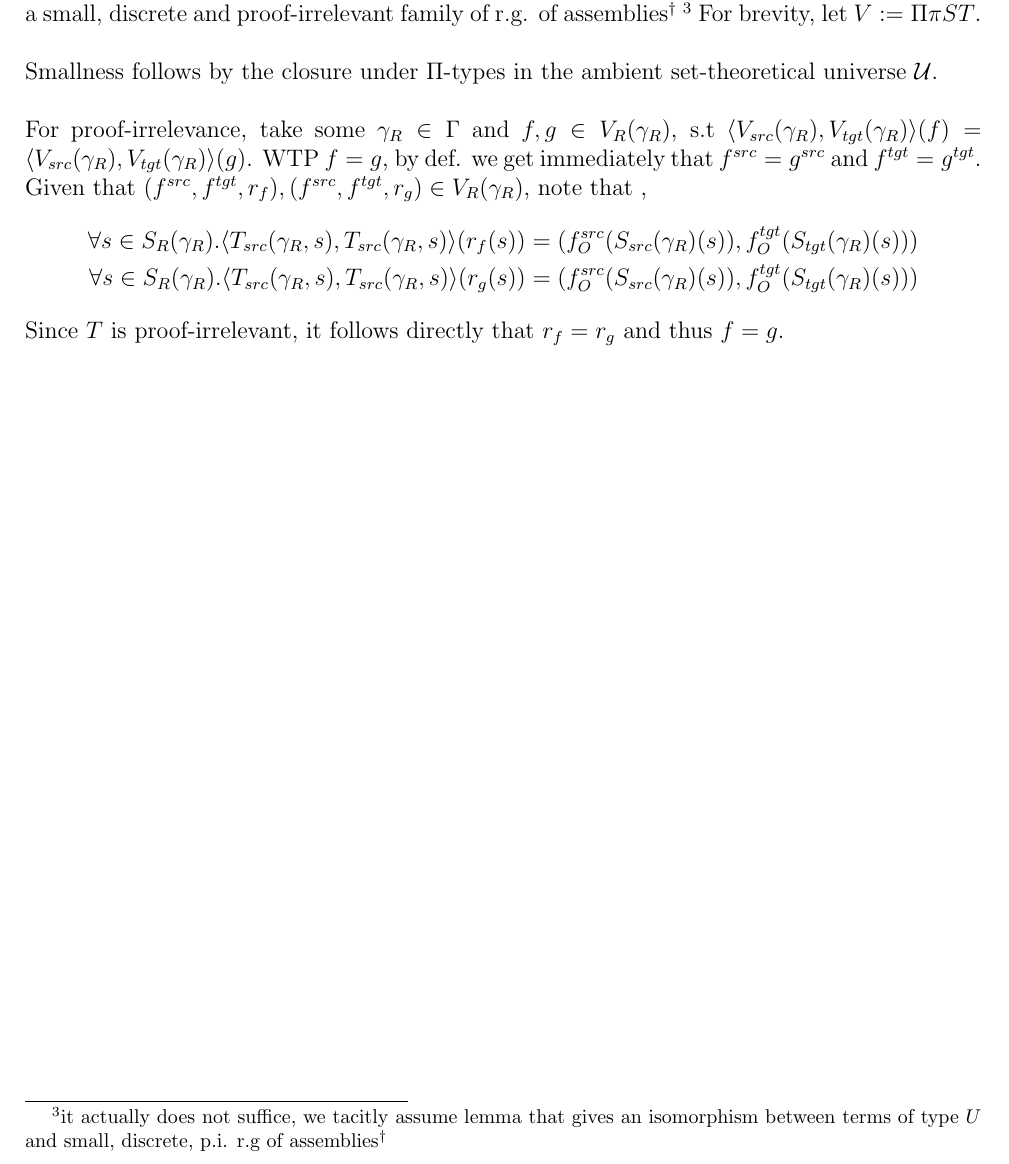
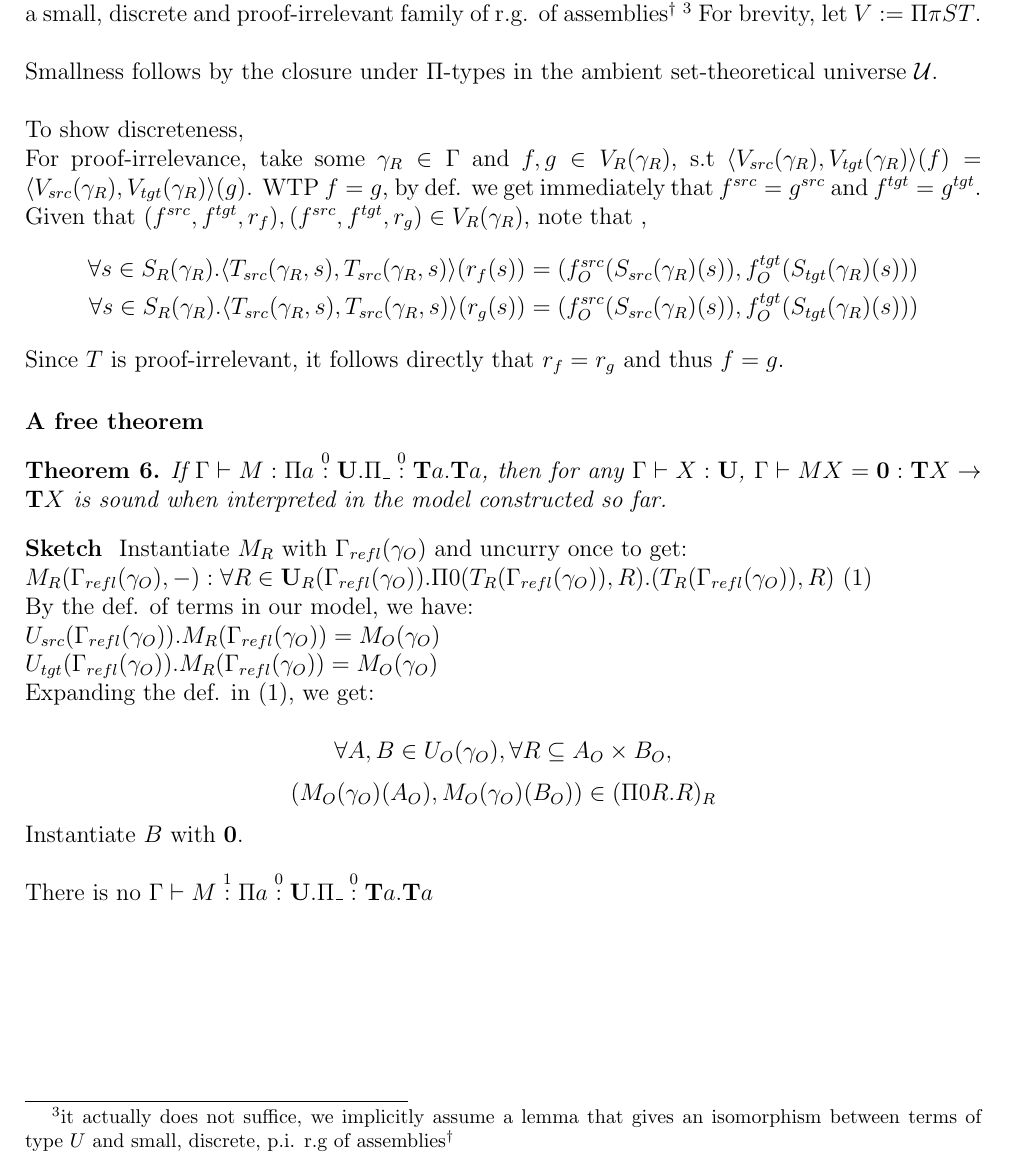
Before and after one commit to g-nakov/relational-qcwf, a LaTeX document (parametric.tex): part of page 9 of 9, cut so that both start at the same text. Compiled offline with pdfLaTeX.

Commit message:
free non-theorem

```diff
--- a/parametric.tex
+++ b/parametric.tex
@@ -6,7 +6,7 @@
 \def\definealg#1{\ea\gdef\csname alg#1\endcsname{\ensuremath{\mathscr{#1}}\xspace}}
 \foreachLetter{1}{27}{\definealg}
 
-\autodefs{\cCat\cSet\cRGph\cSet}
+\autodefs{\cCat\cSet\cRGph\cSet\bT\bU}
 
 \def\cAsm{\mathcal{A}\mathit{sm}^\dagger}
 
@@ -412,9 +412,11 @@ and $T \in Ty(\Gamma . U)$ as:
 \end{itemize}
 \begin{claim} $U$ is closed under $\Pi$ types.
 \end{claim}
-Given some r.g $\Gamma$ and $S \in Ty(\Gamma)$, $T \in Ty(\Gamma.S)$, it suffices to show that $\Pi \pi T S \in Ty(\Gamma)$ is a small, discrete and proof-irrelevant family of r.g. of assemblies$^\dagger$ \footnote{it actually does not suffice, we tacitly assume lemma that gives an isomorphism between terms of type $U$ and small, discrete, p.i. r.g of assemblies$^\dagger$} For brevity, let $V \define \Pi \pi S T$.\\
+Given some r.g $\Gamma$ and $S \in Ty(\Gamma)$, $T \in Ty(\Gamma.S)$, it suffices to show that $\Pi \pi T S \in Ty(\Gamma)$ is a small, discrete and proof-irrelevant family of r.g. of assemblies$^\dagger$ \footnote{it actually does not suffice, we implicitly assume a lemma that gives an isomorphism between terms of type $U$ and small, discrete, p.i. r.g of assemblies$^\dagger$} For brevity, let $V \define \Pi \pi S T$.\\
 
 Smallness follows by the closure under $\Pi$-types in the ambient set-theoretical universe $\cU$.\\
+
+To show discreteness,
 
 For proof-irrelevance, take some $\gamma\R \in \Gamma$ and $f , g \in V\R(\gamma\R)$, s.t $\langle V\src(\gamma\R), V\tgt(\gamma\R) \rangle (f) = \langle V\src(\gamma\R), V\tgt(\gamma\R) \rangle (g)$. WTP $f = g$, by def. we get immediately that $f^{src} = g^{src}$ and $f^{tgt} = g^{tgt}$.
 
@@ -424,6 +426,26 @@ Given that $(f^{src}, f^{tgt}, r_f), (f^{src}, f^{tgt}, r_g) \in V\R(\gamma\R)$,
   \forall s \in S\R(\gamma\R). \langle T\src(\gamma\R, s), T\src(\gamma\R, s) \rangle  ( r_g(s)) = (f\O^{src}(S\src(\gamma\R)(s)), f\O^{tgt}(S\tgt(\gamma\R)(s)))
 \end{align*}
 Since $T$ is proof-irrelevant, it follows directly that $r_f = r_g$ and thus $f = g$.
+
+\paragraph{A free theorem}
+\begin{thm}
+  If $\Gamma \vdash M : \Pi a \overset{0}{:} \bU . \Pi \_ \overset{0}{:} \bT a . \bT a$,
+  then for any $\Gamma \vdash X : \bU$, $\Gamma \vdash M X  = \mathbf{0} : \bT X \to \bT X$ is sound when interpreted in the model constructed so far.
+\end{thm}
+\textbf{Sketch } Instantiate $M\R$ with $\Gamma\rfl(\gamma\O)$ and uncurry once to get:\\
+$M\R(\Gamma\rfl(\gamma\O), -): \forall R \in \bU\R(\Gamma\rfl(\gamma\O)). \Pi 0 (T\R(\Gamma\rfl(\gamma\O)), R) . (T\R(\Gamma\rfl(\gamma\O)), R)$ (1)\\
+By the def. of terms in our model, we have:\\
+$U\src(\Gamma\rfl(\gamma\O)). M\R(\Gamma\rfl(\gamma\O)) = M\O(\gamma\O)$\\
+$U\tgt(\Gamma\rfl(\gamma\O)). M\R(\Gamma\rfl(\gamma\O)) = M\O(\gamma\O)$\\
+Expanding the def. in (1), we get:\\
+$$\forall A, B \in U\O(\gamma\O), \forall R \subseteq A\O \times B\O,$$
+$$(M\O(\gamma\O)(A\O),  M\O(\gamma\O)(B\O) ) \in (\Pi 0 R . R)\R$$
+Instantiate $B$ with $\mathbf{0}$.\\
+
+
+
+There is no $\Gamma \vdash M \overset{1}{:}\Pi a \overset{0}{:} \bU . \Pi \_ \overset{0}{:} \bT a . \bT a$
+
 
 % \paragraph{Dependent pairs}
 
```
